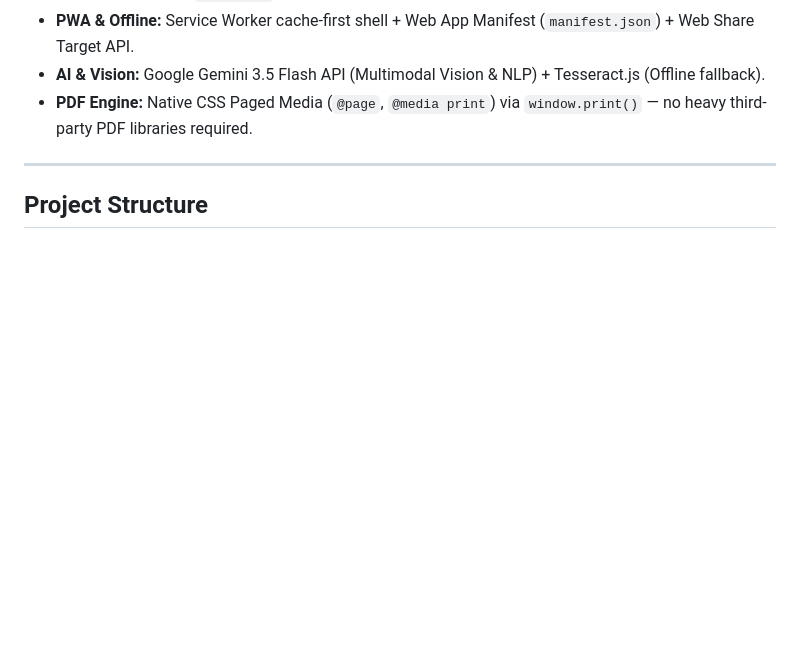
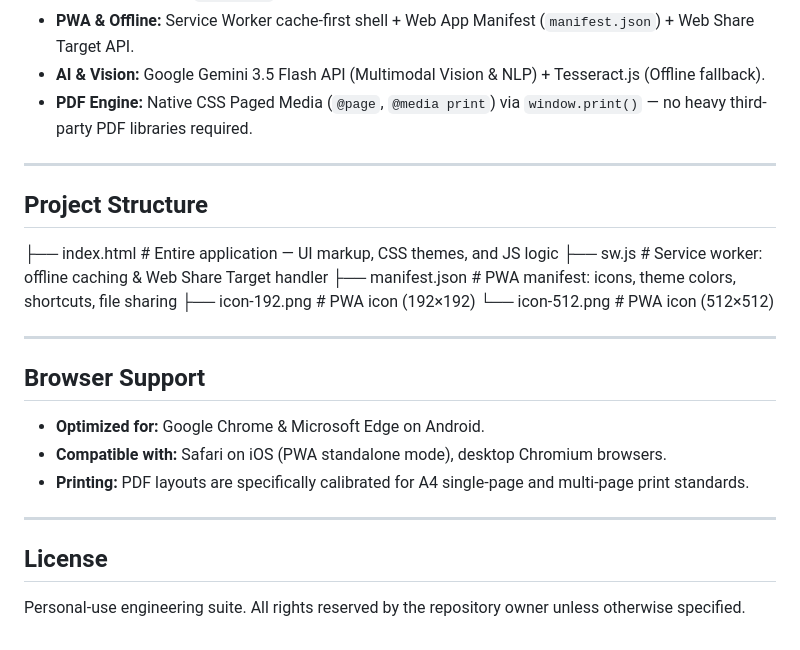
Before and after one commit to TFN45/kuka-reimbursement, a Markdown page: README.md, the part around the change. Drawn GitHub-style; blank space fills up the shorter version.

```diff
--- a/README.md
+++ b/README.md
@@ -122,3 +122,23 @@ All modules share a unified customer/site database so you never have to re-type
 ---
 
 ## Project Structure
+├── index.html      # Entire application — UI markup, CSS themes, and JS logic
+├── sw.js           # Service worker: offline caching & Web Share Target handler
+├── manifest.json   # PWA manifest: icons, theme colors, shortcuts, file sharing
+├── icon-192.png    # PWA icon (192×192)
+└── icon-512.png    # PWA icon (512×512)
+
+
+---
+
+## Browser Support
+
+- **Optimized for:** Google Chrome & Microsoft Edge on Android.
+- **Compatible with:** Safari on iOS (PWA standalone mode), desktop Chromium browsers.
+- **Printing:** PDF layouts are specifically calibrated for A4 single-page and multi-page print standards.
+
+---
+
+## License
+
+Personal-use engineering suite. All rights reserved by the repository owner unless otherwise specified.
```
